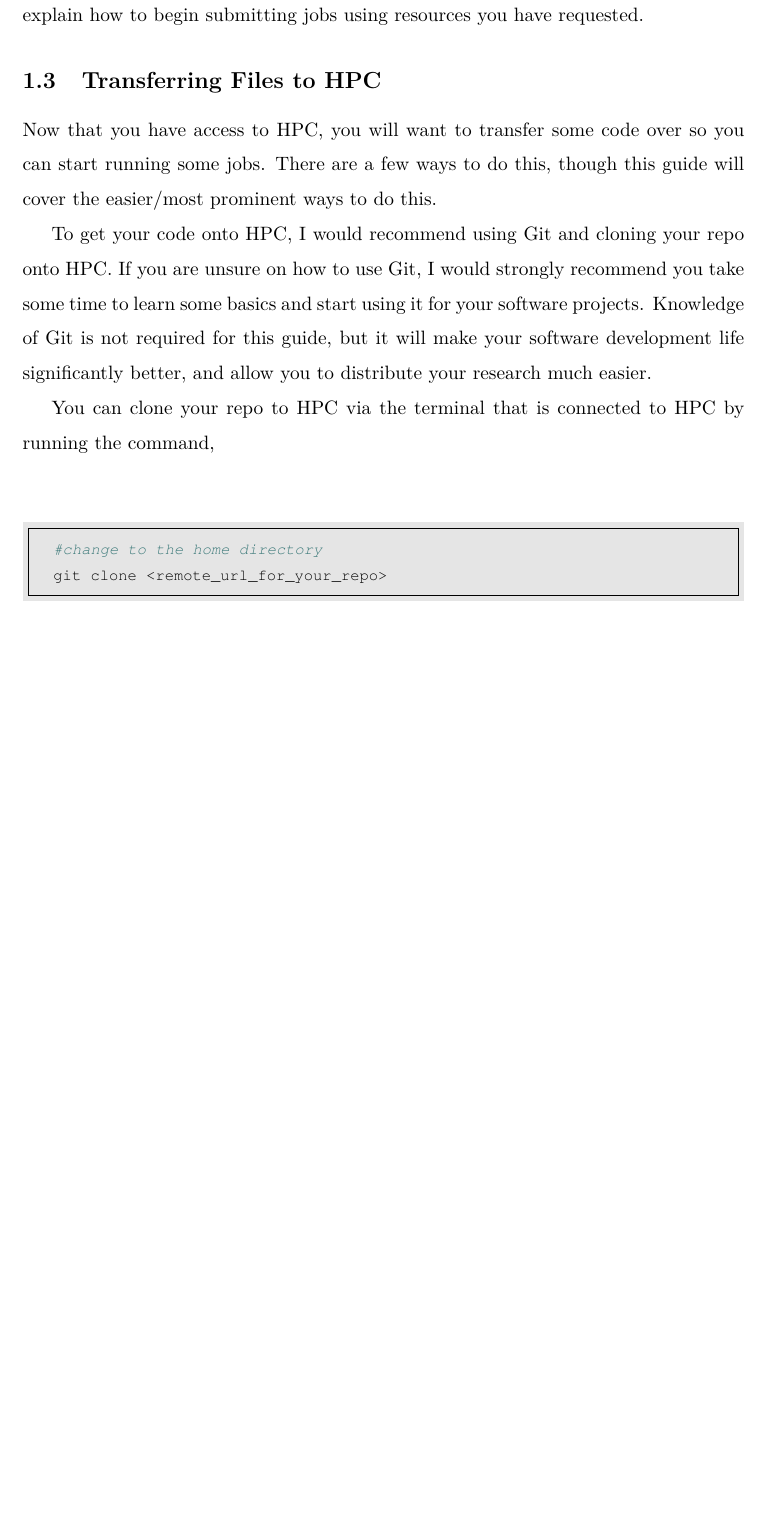
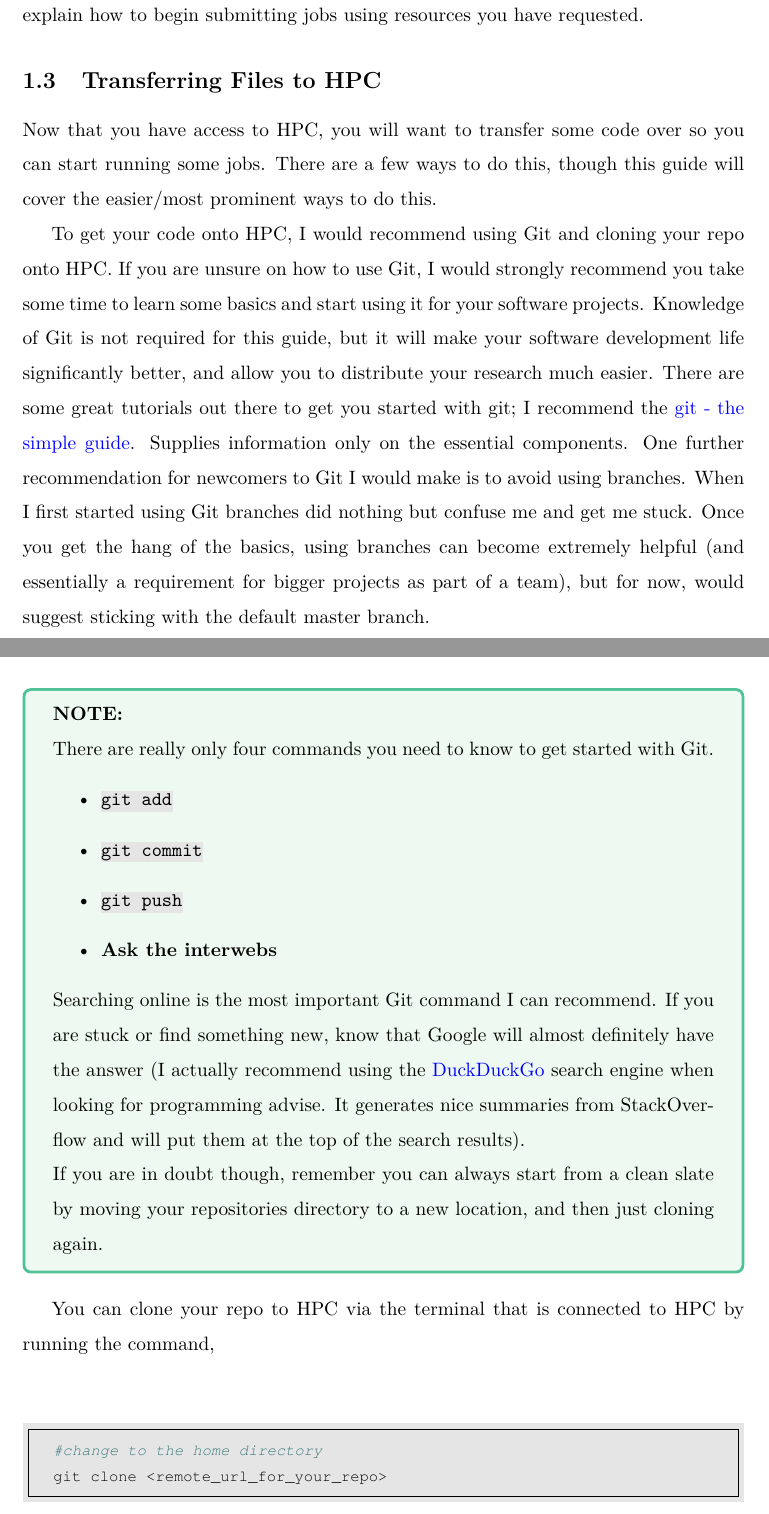
Before and after one commit to egstatsml/hpc_guide, a LaTeX document (tex/main.tex, which reads tex/intro.tex): part of page 7 of 27 before the commit and two parts of pages 7 and 8 of 28 after it, the two joined at a grey line, cut so that both start at the same text, the shorter picture padded with empty space. Compiled offline with pdfLaTeX.

Commit message:
added some notes on Git

```diff
--- a/tex/intro.tex
+++ b/tex/intro.tex
@@ -71,7 +71,28 @@ Now that you have access to HPC, you will want to transfer some code over so you
 \par
 %
 %
-To get your code onto HPC, I would recommend using Git and cloning your repo onto HPC. If you are unsure on how to use Git, I would strongly recommend you take some time to learn some basics and start using it for your software projects. Knowledge of Git is not required for this guide, but it will make your software development life significantly better, and allow you to distribute your research much easier.
+To get your code onto HPC, I would recommend using Git and cloning your repo onto HPC. If you are unsure on how to use Git, I would strongly recommend you take some time to learn some basics and start using it for your software projects. Knowledge of Git is not required for this guide, but it will make your software development life significantly better, and allow you to distribute your research much easier. There are some great tutorials out there to get you started with git; I recommend the \href{https://rogerdudler.github.io/git-guide/}{git - the simple guide}. Supplies information only on the essential components. One further recommendation for newcomers to Git I would make is to avoid using branches. When I first started using Git branches did nothing but confuse me and get me stuck. Once you get the hang of the basics, using branches can become extremely helpful (and essentially a requirement for bigger projects as part of a team), but for now, would suggest sticking with the default master branch.
+%
+%
+\begin{story}
+  \textbf{NOTE:}
+  \\
+  There are really only four commands you need to know to get started with Git.
+  \begin{itemize}
+  \item \hltexttt{git add}
+  \item \hltexttt{git commit}
+  \item \hltexttt{git push}
+  \item \textbf{Ask the interwebs}
+  \end{itemize}
+  Searching online is the most important Git command I can recommend. If you are stuck or find something new,
+  know that Google will almost definitely have the answer (I actually recommend using the \href{https://duckduckgo.com/}{DuckDuckGo} search engine when looking for programming advise. It generates nice summaries from StackOverflow and will put them at the top of the search results).
+  %
+  %
+  \par
+  %
+  %
+  If you are in doubt though, remember you can always start from a clean slate by moving your repositories directory to a new location, and then just cloning again.
+\end{story}
 %
 %
 \par
```
